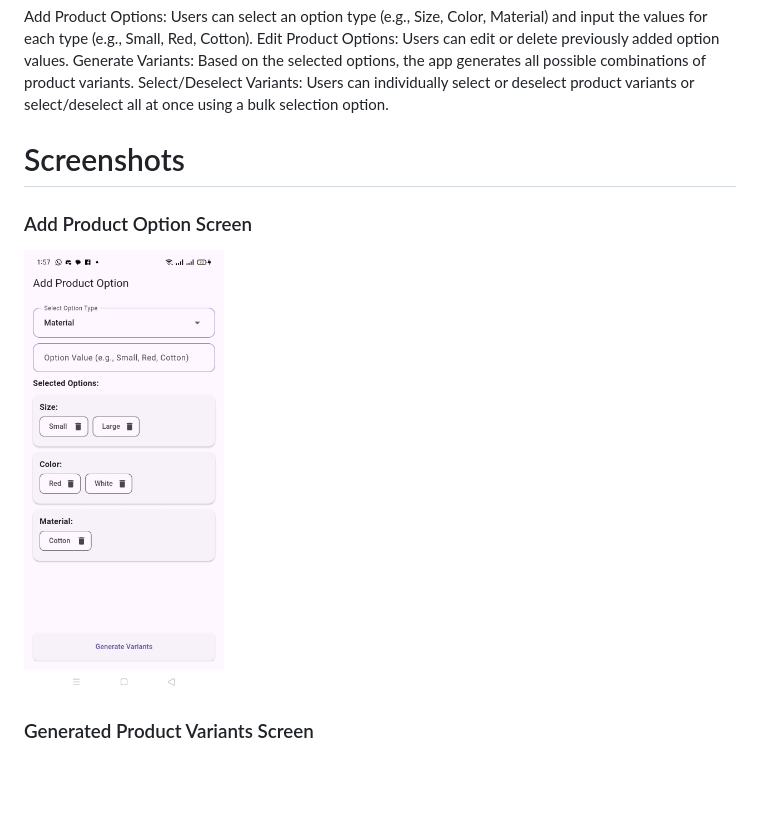
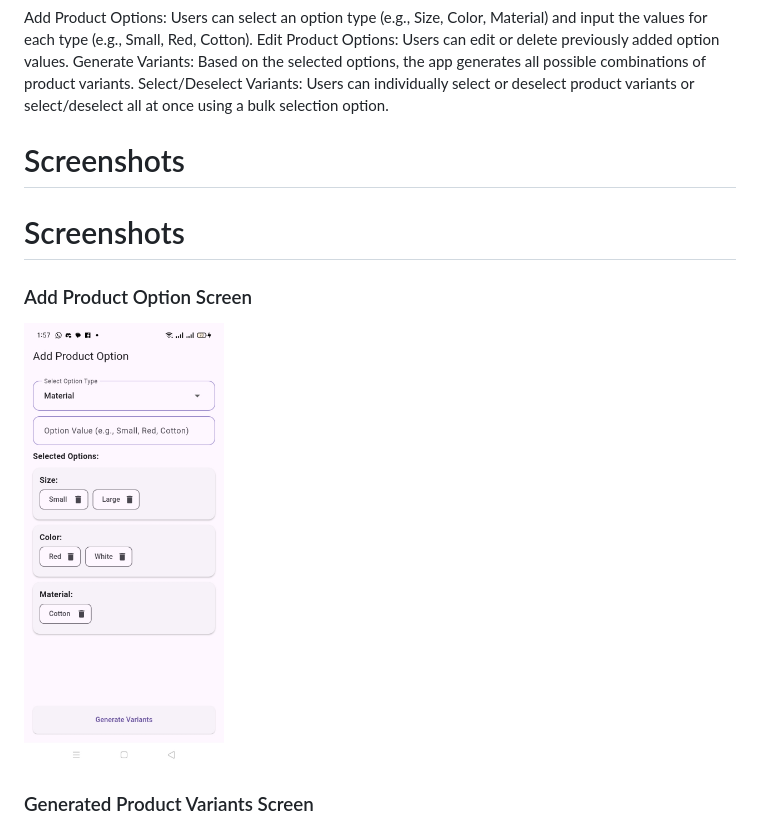
Before and after one commit to Leah-Tugi/Product-Variants-App, a Markdown page: README.md, the part around the change printed below. Drawn GitHub-style; blank space fills up the shorter version.

```diff
--- a/README.md
+++ b/README.md
@@ -16,7 +16,9 @@ variants or select/deselect all at once using a bulk selection option.
 
 # Screenshots
 
+# Screenshots
+
 ### Add Product Option Screen
-<img src="assets/sc1.jpeg" alt="Add Product Option Screen" width="200"/>
+<img src="assets/sc1.jpeg" alt="Add Product Option Screen" width="200" height="auto"/>
 
 ### Generated Product Variants Screen
```
Also changed, not shown: other parts of README.md (+4 -2 lines).
